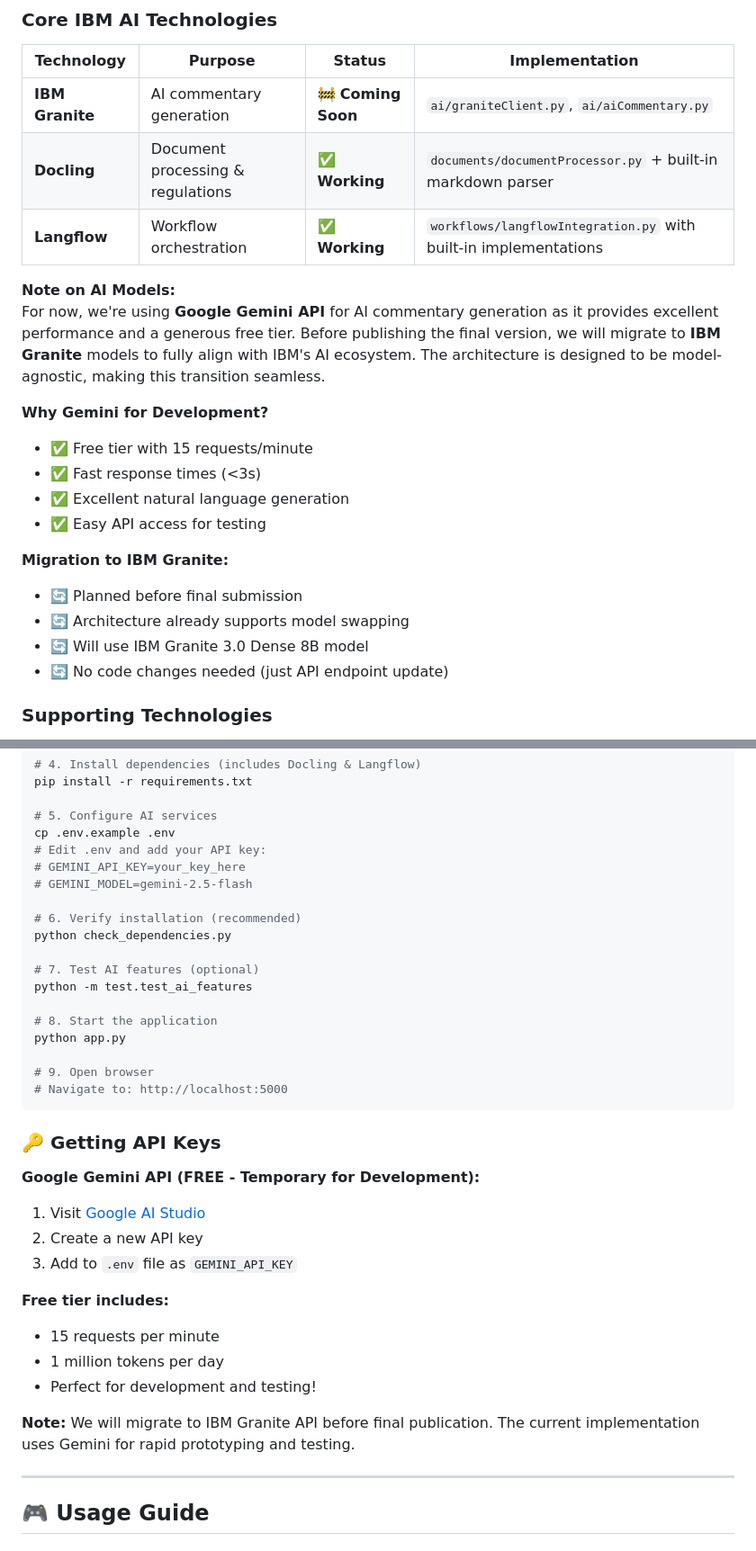
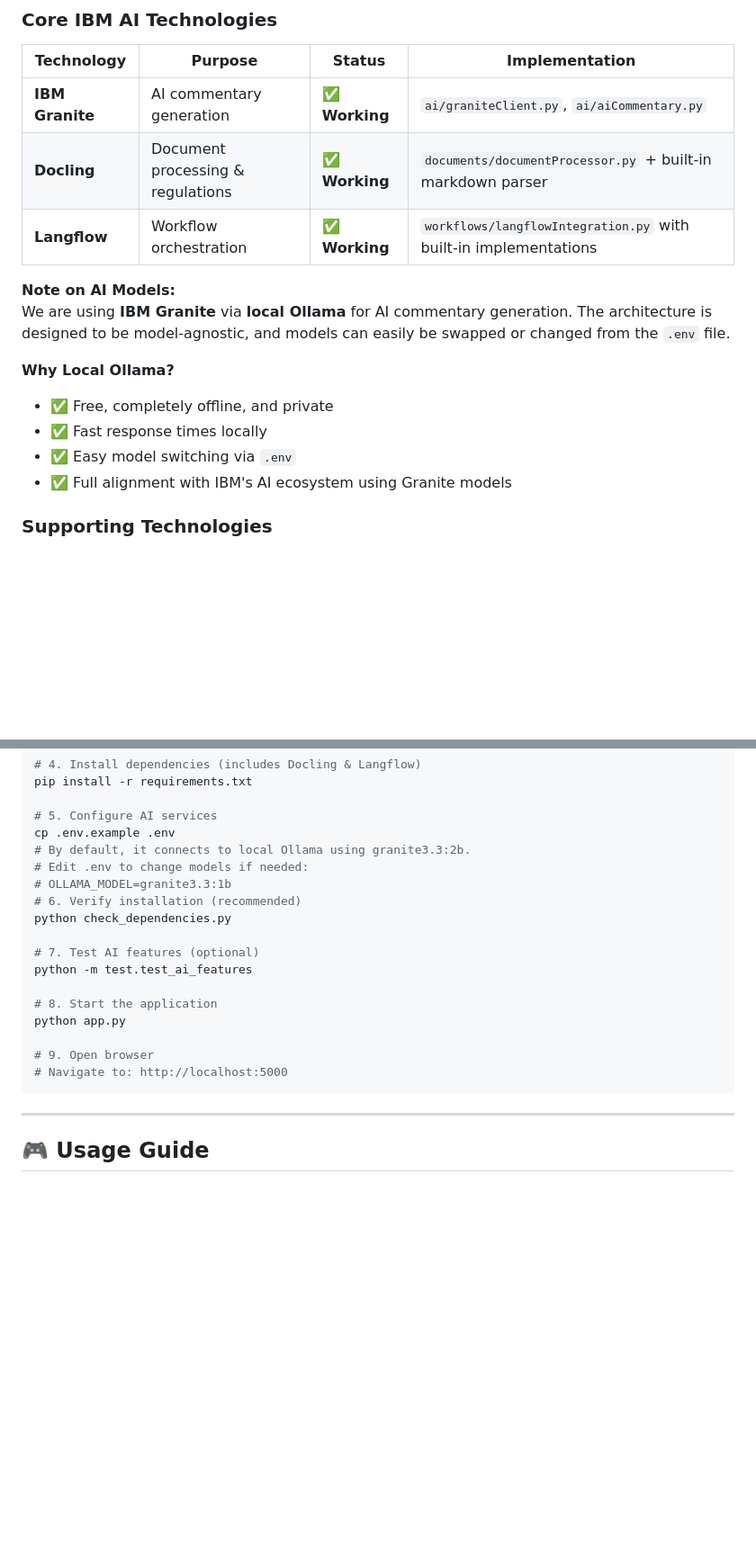
Before and after one commit to dev-Ninjaa/chronos-f1, a Markdown page: README.md, 2 parts joined by grey strips. Shown at 90% size. GitHub-like rendering; blank space fills up the shorter version.

````diff
--- a/README.md
+++ b/README.md
@@ -98,24 +131,18 @@ Formula 1 generates **1.5 million data points per second** during a race. Teams,
 
 | Technology | Purpose | Status | Implementation |
 |------------|---------|--------|----------------|
-| **IBM Granite** | AI commentary generation | 🚧 **Coming Soon** | `ai/graniteClient.py`, `ai/aiCommentary.py` |
+| **IBM Granite** | AI commentary generation | ✅ **Working** | `ai/graniteClient.py`, `ai/aiCommentary.py` |
 | **Docling** | Document processing & regulations | ✅ **Working** | `documents/documentProcessor.py` + built-in markdown parser |
 | **Langflow** | Workflow orchestration | ✅ **Working** | `workflows/langflowIntegration.py` with built-in implementations |
 
 **Note on AI Models:**
-For now, we're using **Google Gemini API** for AI commentary generation as it provides excellent performance and a generous free tier. Before publishing the final version, we will migrate to **IBM Granite** models to fully align with IBM's AI ecosystem. The architecture is designed to be model-agnostic, making this transition seamless.
+We are using **IBM Granite** via **local Ollama** for AI commentary generation. The architecture is designed to be model-agnostic, and models can easily be swapped or changed from the `.env` file.
 
-**Why Gemini for Development?**
-- ✅ Free tier with 15 requests/minute
-- ✅ Fast response times (<3s)
-- ✅ Excellent natural language generation
-- ✅ Easy API access for testing
-
-**Migration to IBM Granite:**
-- 🔄 Planned before final submission
-- 🔄 Architecture already supports model swapping
-- 🔄 Will use IBM Granite 3.0 Dense 8B model
-- 🔄 No code changes needed (just API endpoint update)
+**Why Local Ollama?**
+- ✅ Free, completely offline, and private
+- ✅ Fast response times locally
+- ✅ Easy model switching via `.env`
+- ✅ Full alignment with IBM's AI ecosystem using Granite models
 
 ### Supporting Technologies
 
@@ -208,10 +234,9 @@ pip install -r requirements.txt
 
 # 5. Configure AI services
 cp .env.example .env
-# Edit .env and add your API key:
-# GEMINI_API_KEY=your_key_here
-# GEMINI_MODEL=gemini-2.5-flash
-
+# By default, it connects to local Ollama using granite3.3:2b.
+# Edit .env to change models if needed:
+# OLLAMA_MODEL=granite3.3:1b
 # 6. Verify installation (recommended)
 python check_dependencies.py
 
@@ -224,20 +249,6 @@ python app.py
 # 9. Open browser
 # Navigate to: http://localhost:5000
 ```
-
-### 🔑 Getting API Keys
-
-**Google Gemini API (FREE - Temporary for Development):**
-1. Visit [Google AI Studio](https://makersuite.google.com/app/apikey)
-2. Create a new API key
-3. Add to `.env` file as `GEMINI_API_KEY`
-
-**Free tier includes:**
-- 15 requests per minute
-- 1 million tokens per day
-- Perfect for development and testing!
-
-**Note:** We will migrate to IBM Granite API before final publication. The current implementation uses Gemini for rapid prototyping and testing.
 
 ---
 
````
Also changed, not shown: other parts of README.md (+39 -7 lines).
